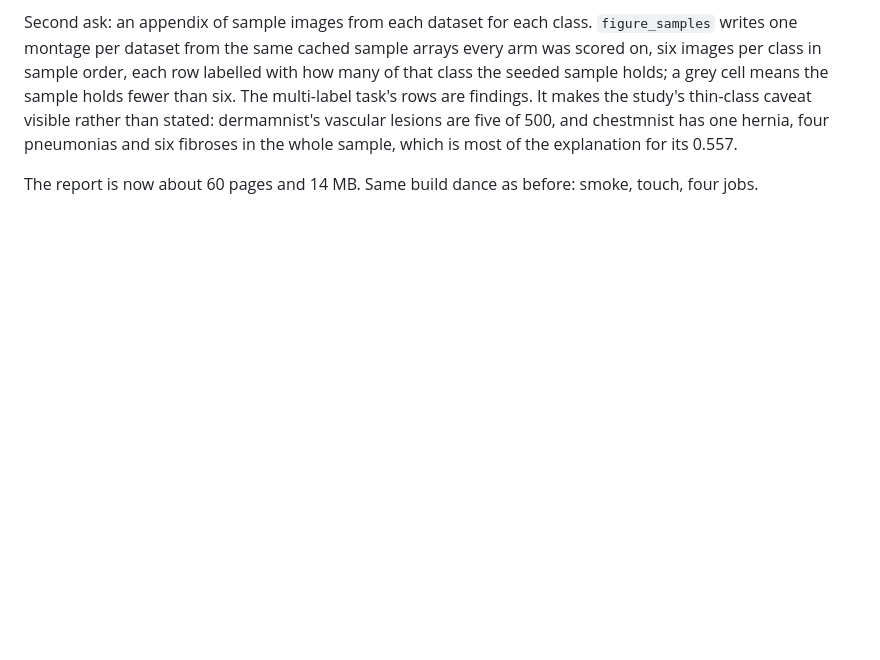
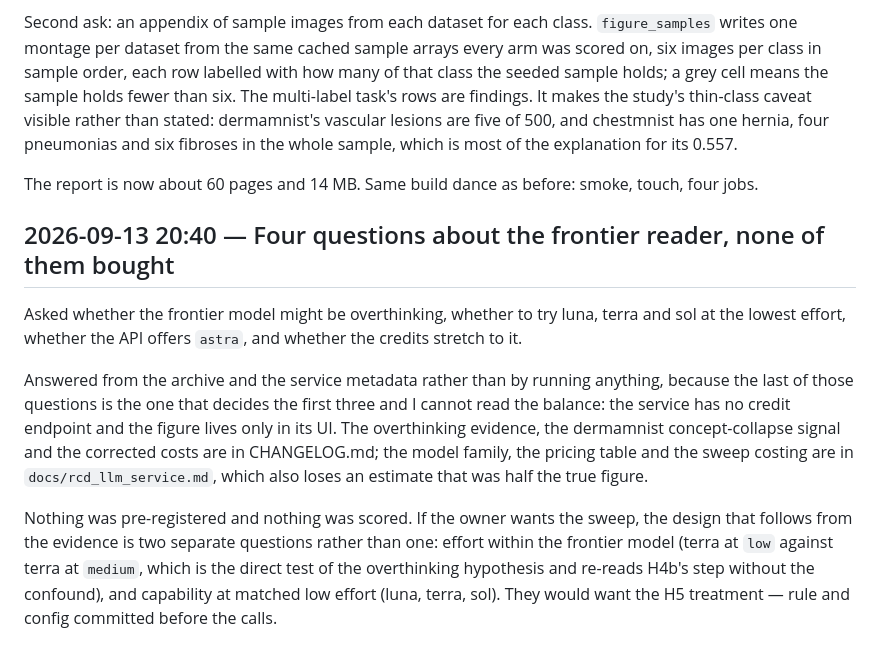
Before and after one commit to dhudsmith/textbook_priors, a Markdown page: SESSION_LOG.md, the part around the change. Drawn GitHub-style; blank space fills up the shorter version.

```diff
--- a/SESSION_LOG.md
+++ b/SESSION_LOG.md
@@ -649,3 +649,21 @@ the study's thin-class caveat visible rather than stated: dermamnist's vascular
 most of the explanation for its 0.557.
 
 The report is now about 60 pages and 14 MB. Same build dance as before: smoke, touch, four jobs.
+
+## 2026-09-13 20:40 — Four questions about the frontier reader, none of them bought
+
+Asked whether the frontier model might be overthinking, whether to try luna, terra and sol at the
+lowest effort, whether the API offers `astra`, and whether the credits stretch to it.
+
+Answered from the archive and the service metadata rather than by running anything, because the
+last of those questions is the one that decides the first three and I cannot read the balance: the
+service has no credit endpoint and the figure lives only in its UI. The overthinking evidence, the
+dermamnist concept-collapse signal and the corrected costs are in CHANGELOG.md; the model family,
+the pricing table and the sweep costing are in `docs/rcd_llm_service.md`, which also loses an
+estimate that was half the true figure.
+
+Nothing was pre-registered and nothing was scored. If the owner wants the sweep, the design that
+follows from the evidence is two separate questions rather than one: effort within the frontier
+model (terra at `low` against terra at `medium`, which is the direct test of the overthinking
+hypothesis and re-reads H4b's step without the confound), and capability at matched low effort
+(luna, terra, sol). They would want the H5 treatment — rule and config committed before the calls.
```
Also changed, not shown: CHANGELOG.md (+35 -0 lines), docs/rcd_llm_service.md (+39 -3 lines).
